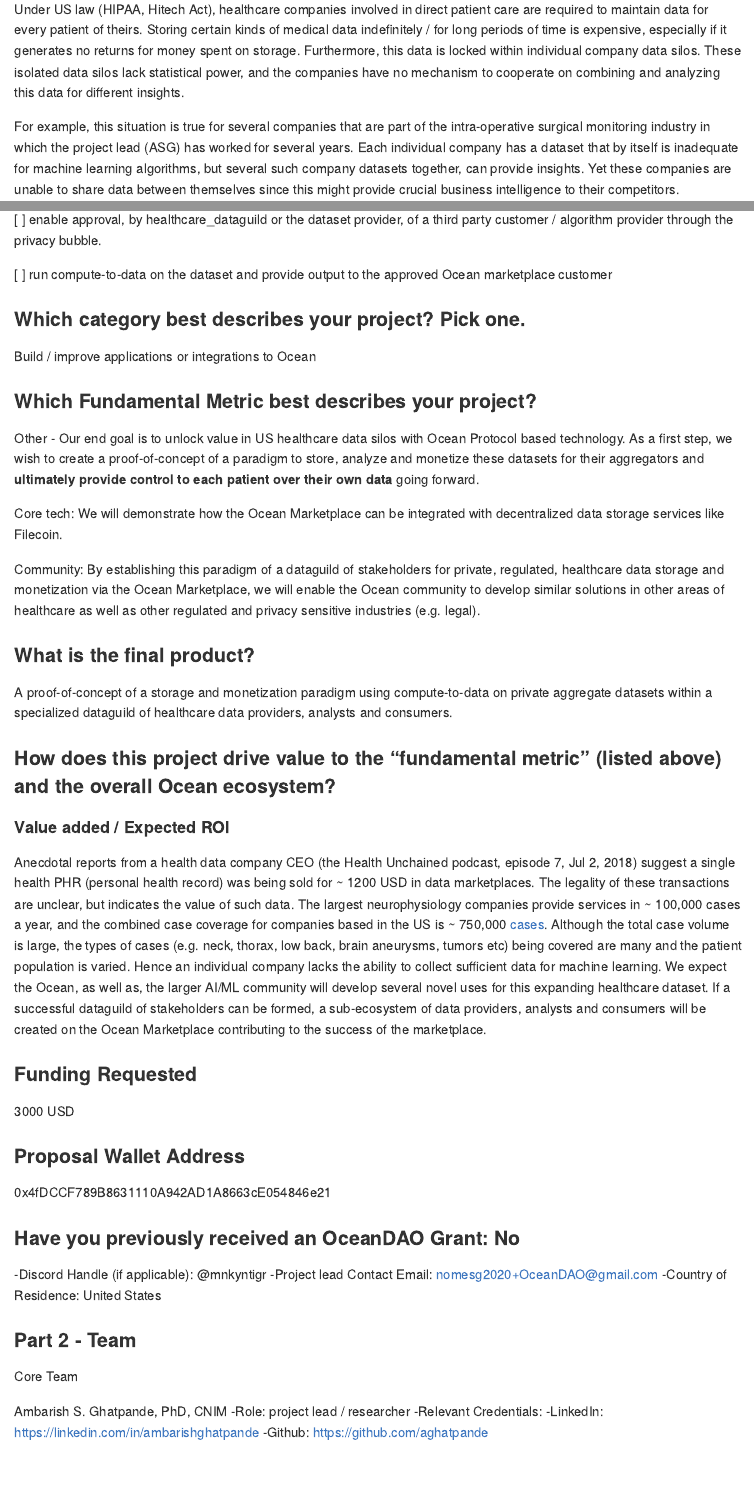
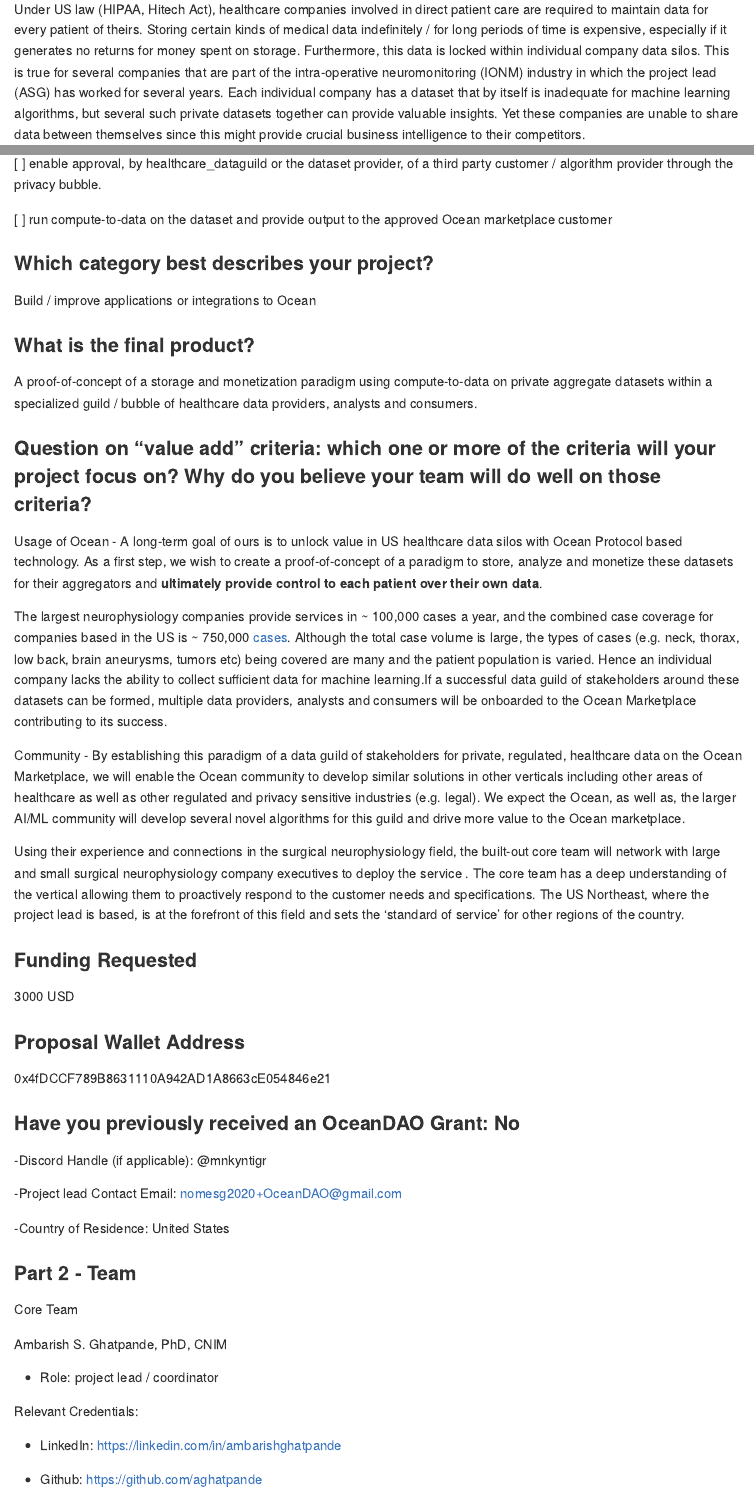
Before and after one commit to BluePlanetResearch/proposals, an R Markdown document (HealthDataNet-v4.Rmd): the page in a window 1100 px wide, from 510 px down, and a second part further down, joined at a grey line. The pictures show the output file HealthDataNet-v4.md that the author committed with the source, drawn offline in the style of GitHub.

Commit message:
substantially revised with emphasis on bubble

```diff
--- a/HealthDataNet-v4.Rmd
+++ b/HealthDataNet-v4.Rmd
@@ -21,9 +21,7 @@
 
 #### Problem to be solved
 
-Under US law (HIPAA, Hitech Act), healthcare companies involved in direct patient care are required to maintain data for every patient of theirs. Storing certain kinds of medical data indefinitely / for long periods of time is expensive, especially if it generates no returns for money spent on storage. Furthermore, this data is locked within individual company data silos. These isolated data silos lack statistical power, and the companies have no mechanism to cooperate on combining and analyzing this data for different insights.
-
-For example, this situation is true for several companies that are part of the intra-operative surgical monitoring industry in which the project lead (ASG) has worked for several years. Each individual company has a dataset that by itself is inadequate for machine learning algorithms, but several such company datasets together, can provide insights. Yet these companies are unable to share data between themselves since this might provide crucial business intelligence to their competitors.
+Under US law (HIPAA, Hitech Act), healthcare companies involved in direct patient care are required to maintain data for every patient of theirs. Storing certain kinds of medical data indefinitely / for long periods of time is expensive, especially if it generates no returns for money spent on storage. Furthermore, this data is locked within individual company data silos. This is true for several companies that are part of the intra-operative neuromonitoring (IONM) industry in which the project lead (ASG) has worked for several years. Each individual company has a dataset that by itself is inadequate for machine learning algorithms, but several such private datasets together can provide valuable insights. Yet these companies are unable to share data between themselves since this might provide crucial business intelligence to their competitors.
 
 #### Solution
 
@@ -46,31 +42,23 @@
 
 [ ] run compute-to-data on the dataset and provide output to the approved Ocean marketplace customer
 
-### Which category best describes your project? Pick one.
+### Which category best describes your project?
 
 Build / improve applications or integrations to Ocean
 
-### Which Fundamental Metric best describes your project?
-
-Other - Our end goal is to unlock value in US healthcare data silos with Ocean Protocol based technology. As a first step, we wish to create a proof-of-concept of a paradigm to store, analyze and monetize these datasets for their aggregators and **ultimately provide control to each patient over their own data** going forward.
-
-Core tech: We will demonstrate how the Ocean Marketplace can be integrated with decentralized data storage services like Filecoin.
-
-Community: By establishing this paradigm of a dataguild of stakeholders for private, regulated, healthcare data storage and monetization via the Ocean Marketplace, we will enable the Ocean community to develop similar solutions in other areas of healthcare as well as other regulated and privacy sensitive industries (e.g. legal).
-
 ### What is the final product?
 
-A proof-of-concept of a storage and monetization paradigm using compute-to-data on private aggregate datasets within a specialized dataguild of healthcare data providers, analysts and consumers.
+A proof-of-concept of a storage and monetization paradigm using compute-to-data on private aggregate datasets within a specialized guild / bubble of healthcare data providers, analysts and consumers.
 
-### How does this project drive value to the “fundamental metric” (listed above) and the overall Ocean ecosystem?
+### Question on "value add" criteria: which one or more of the criteria will your project focus on? Why do you believe your team will do well on those criteria?
 
-#### Value added / Expected ROI
+Usage of Ocean - A long-term goal of ours is to unlock value in US healthcare data silos with Ocean Protocol based technology. As a first step, we wish to create a proof-of-concept of a paradigm to store, analyze and monetize these datasets for their aggregators and **ultimately provide control to each patient over their own data**.
 
-Anecdotal reports from a health data company CEO (the Health Unchained podcast, episode 7, Jul 2, 2018) suggest a single health PHR (personal health record) was being sold for ~ 1200 USD in data marketplaces. The legality of these transactions are unclear, but indicates the value of such data.
-The largest neurophysiology companies provide services in ~ 100,000 cases a year, and the combined case coverage for companies based in the US is ~ 750,000 [cases](https://ionm.uconn.edu/).
-Although the total case volume is large, the types of cases (e.g. neck, thorax, low back, brain aneurysms, tumors etc) being covered are many and the patient population is varied. Hence an individual company lacks the ability to collect sufficient data for machine learning.
-We expect the Ocean, as well as, the larger AI/ML community will develop several novel uses for this expanding healthcare dataset.
-If a successful dataguild of stakeholders can be formed, a sub-ecosystem of data providers, analysts and consumers will be created on the Ocean Marketplace contributing to the success of the marketplace.
+The largest neurophysiology companies provide services in ~ 100,000 cases a year, and the combined case coverage for companies based in the US is ~ 750,000 [cases](https://ionm.uconn.edu/). Although the total case volume is large, the types of cases (e.g. neck, thorax, low back, brain aneurysms, tumors etc) being covered are many and the patient population is varied. Hence an individual company lacks the ability to collect sufficient data for machine learning.If a successful data guild of stakeholders around these datasets can be formed, multiple data providers, analysts and consumers will be onboarded to the Ocean Marketplace contributing to its success.
+
+Community - By establishing this paradigm of a data guild of stakeholders for private, regulated, healthcare data on the Ocean Marketplace, we will enable the Ocean community to develop similar solutions in other verticals including other areas of healthcare as well as other regulated and privacy sensitive industries (e.g. legal). We expect the Ocean, as well as, the larger AI/ML community will develop several novel algorithms for this guild and drive more value to the Ocean marketplace.
+
+Using their experience and connections in the surgical neurophysiology field, the built-out core team will network with large and small surgical neurophysiology company executives to deploy the service . The core team has a deep understanding of the vertical allowing them to proactively respond to the customer needs and specifications. The US Northeast, where the project lead is based, is at the forefront of this field and sets the ‘standard of service’ for other regions of the country.
 
 ### Funding Requested
 
@@ -91,4 +81,3 @@
 Core Team
 
 Ambarish S. Ghatpande, PhD, CNIM
--Role: project lead / researcher
@@ -97,0 +85 @@
+  - Role: project lead / coordinator
```
Also changed, not shown: HealthDataNet-v4.md, HealthDataNet-v4.Rmd (103 more changed lines).
